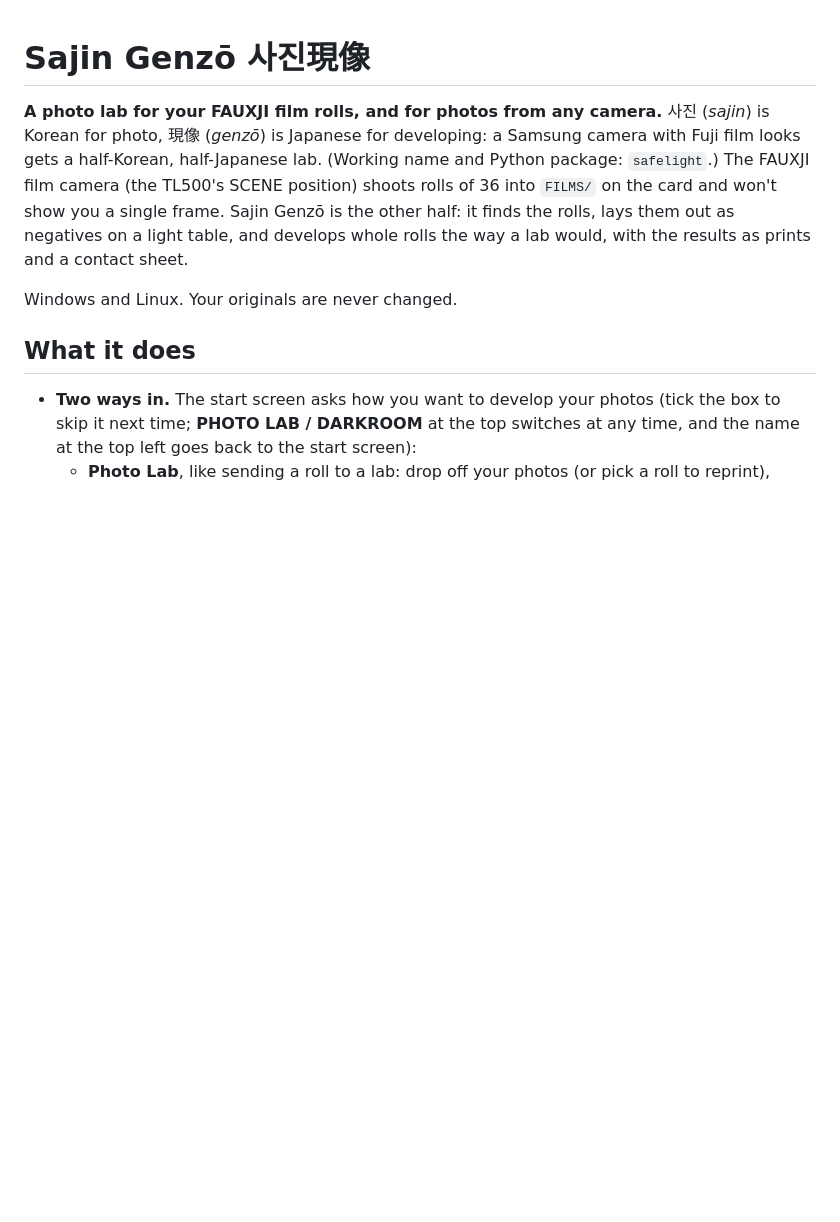
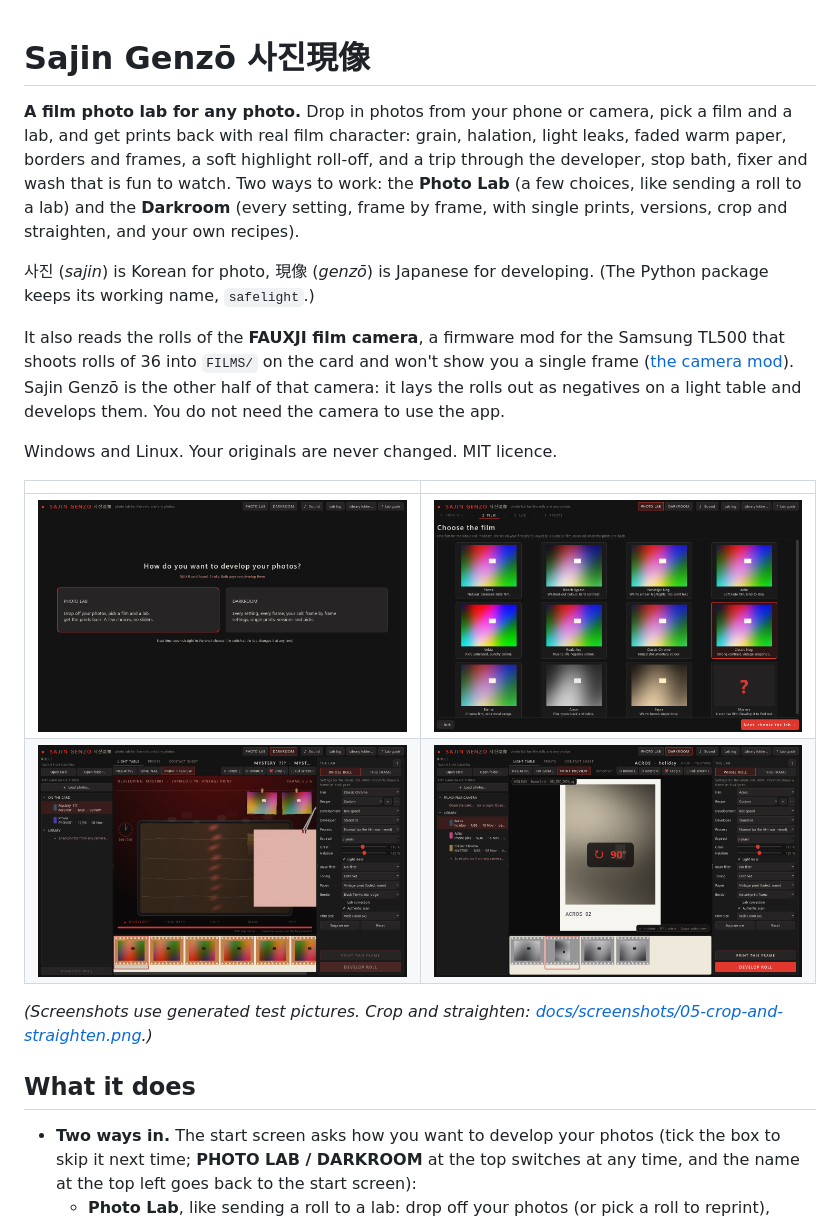
Before and after one commit to Muxumuscode/sajin-genzo, a Markdown page: README.md, the part around one of its changes. Rendered like a GitHub page; pictures changed too: docs/screenshots/01-start.png (added), docs/screenshots/02-photo-lab-film.png (added), docs/screenshots/03-developing.png (added); blank space fills up the shorter version.

Commit message:
Standalone repo: a film photo lab for any photo, version 1.0.0
The app started as the companion of the FAUXJI film camera, but it is for
anyone's photos. README rewritten around that (the camera is an optional
source, with a link), screenshots added, MIT licence, Releases link points
here, version 1.0.0.

Co-Authored-By: Claude Sonnet 5.5 <noreply@anthropic.com>

```diff
--- a/README.md
+++ b/README.md
@@ -1,11 +1,24 @@
 # Sajin Genzō 사진現像
 
-**A photo lab for your FAUXJI film rolls, and for photos from any camera.** 사진 (*sajin*) is Korean for photo, 現像 (*genzō*) is Japanese for developing: a Samsung
-camera with Fuji film looks gets a half-Korean, half-Japanese lab. (Working name and Python package: `safelight`.) The FAUXJI film camera (the TL500's SCENE position) shoots rolls of 36 into `FILMS/` on the card and
-won't show you a single frame. Sajin Genzō is the other half: it finds the rolls, lays them out as negatives on a light table, and develops
-whole rolls the way a lab would, with the results as prints and a contact sheet.
+**A film photo lab for any photo.** Drop in photos from your phone or camera, pick a film and a lab, and get prints back with real film
+character: grain, halation, light leaks, faded warm paper, borders and frames, a soft highlight roll-off, and a trip through the developer,
+stop bath, fixer and wash that is fun to watch. Two ways to work: the **Photo Lab** (a few choices, like sending a roll to a lab) and the
+**Darkroom** (every setting, frame by frame, with single prints, versions, crop and straighten, and your own recipes).
 
-Windows and Linux. Your originals are never changed.
+사진 (*sajin*) is Korean for photo, 現像 (*genzō*) is Japanese for developing. (The Python package keeps its working name, `safelight`.)
+
+It also reads the rolls of the **FAUXJI film camera**, a firmware mod for the Samsung TL500 that shoots rolls of 36 into `FILMS/` on the card
+and won't show you a single frame ([the camera mod](https://github.com/Muxumuscode/fauxji-film-tl500)). Sajin Genzō is the other half of that
+camera: it lays the rolls out as negatives on a light table and develops them. You do not need the camera to use the app.
+
+Windows and Linux. Your originals are never changed. MIT licence.
+
+| | |
+|---|---|
+| ![The start screen](docs/screenshots/01-start.png) | ![Choosing a film in the Photo Lab](docs/screenshots/02-photo-lab-film.png) |
+| ![The developing tray](docs/screenshots/03-developing.png) | ![The print preview, framed](docs/screenshots/04-darkroom-framed-preview.png) |
+
+*(Screenshots use generated test pictures. Crop and straighten: [docs/screenshots/05-crop-and-straighten.png](docs/screenshots/05-crop-and-straighten.png).)*
 
 ## What it does
 
```
Also changed, not shown: other parts of README.md (+1 -1 lines), docs/screenshots/05-crop-and-straighten.png (added), 2 other files.
